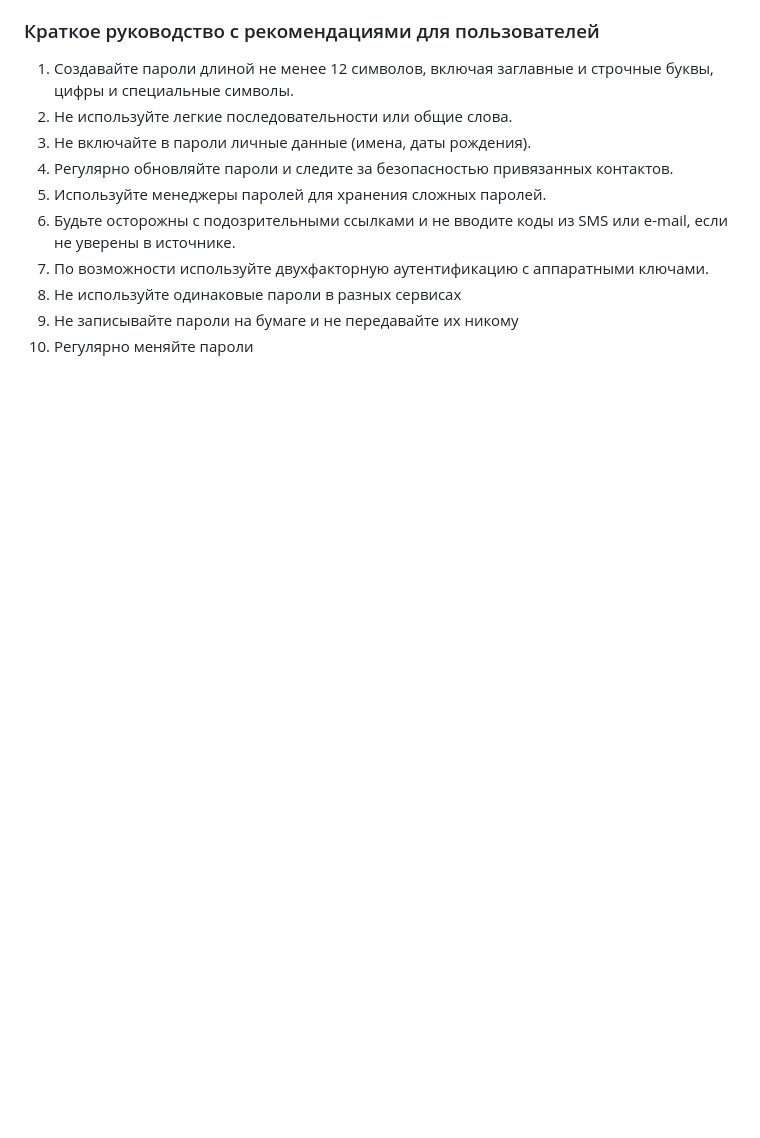
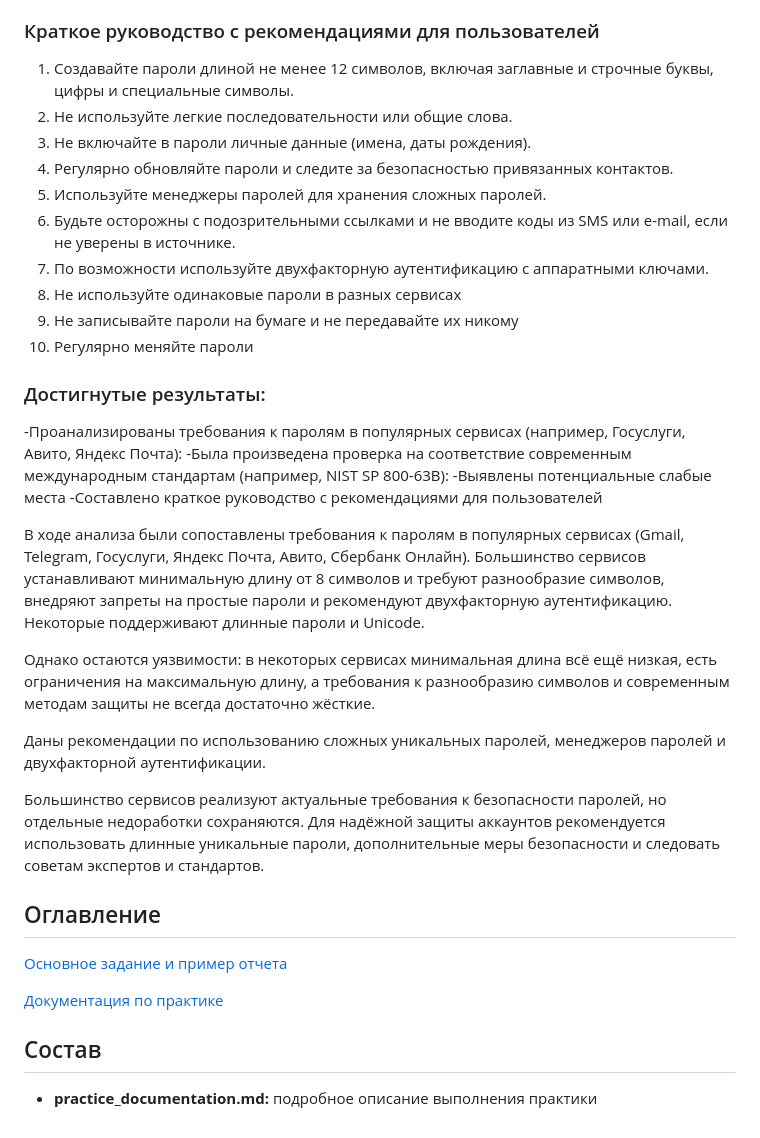
Before and after one commit to hudmudbbb/-project-practice, a Markdown page: docs/README.md, the part around the change. Drawn GitHub-style; blank space fills up the shorter version.

```diff
--- a/docs/README.md
+++ b/docs/README.md
@@ -69,3 +69,26 @@
 8. Не используйте одинаковые пароли в разных сервисах
 9. Не записывайте пароли на бумаге и не передавайте их никому
 10. Регулярно меняйте пароли
+
+### Достигнутые результаты:
+-Проанализированы требования к паролям в популярных сервисах (например, Госуслуги, Авито, Яндекс Почта):
+-Была произведена проверка на соответствие современным международным стандартам (например, NIST SP 800-63B):
+-Выявлены потенциальные слабые места
+-Составлено краткое руководство с рекомендациями для пользователей
+
+В ходе анализа были сопоставлены требования к паролям в популярных сервисах (Gmail, Telegram, Госуслуги, Яндекс Почта, Авито, Сбербанк Онлайн). Большинство сервисов устанавливают минимальную длину от 8 символов и требуют разнообразие символов, внедряют запреты на простые пароли и рекомендуют двухфакторную аутентификацию. Некоторые поддерживают длинные пароли и Unicode.
+
+Однако остаются уязвимости: в некоторых сервисах минимальная длина всё ещё низкая, есть ограничения на максимальную длину, а требования к разнообразию символов и современным методам защиты не всегда достаточно жёсткие.
+
+Даны рекомендации по использованию сложных уникальных паролей, менеджеров паролей и двухфакторной аутентификации.
+
+Большинство сервисов реализуют актуальные требования к безопасности паролей, но отдельные недоработки сохраняются. Для надёжной защиты аккаунтов рекомендуется использовать длинные уникальные пароли, дополнительные меры безопасности и следовать советам экспертов и стандартов.
+
+## Оглавление
+[Основное задание и пример отчета](dev/task/)
+
+[Документация по практике](dev/docs/)
+
+
+## Состав
+- **practice_documentation.md:** подробное описание выполнения практики
```
